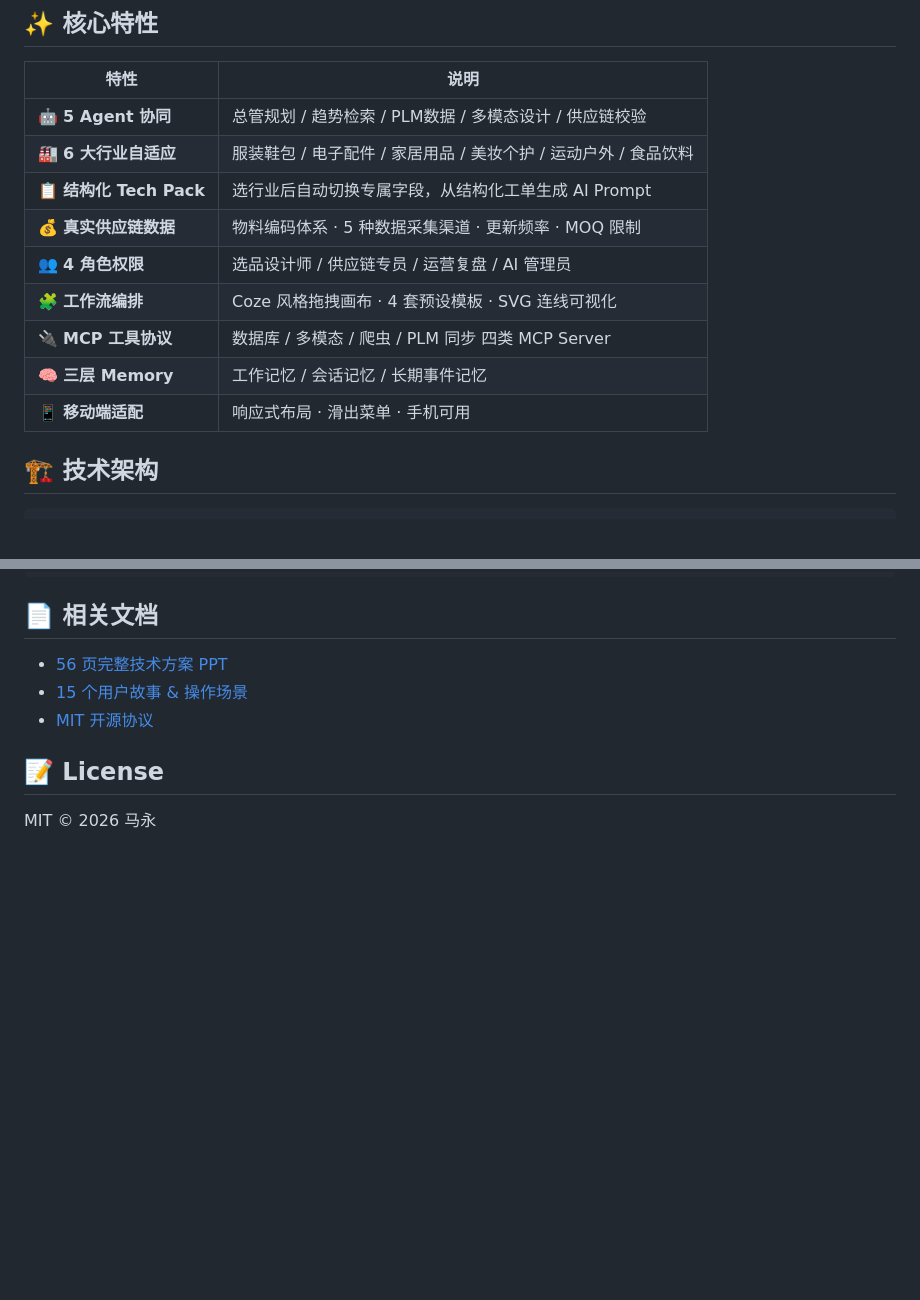
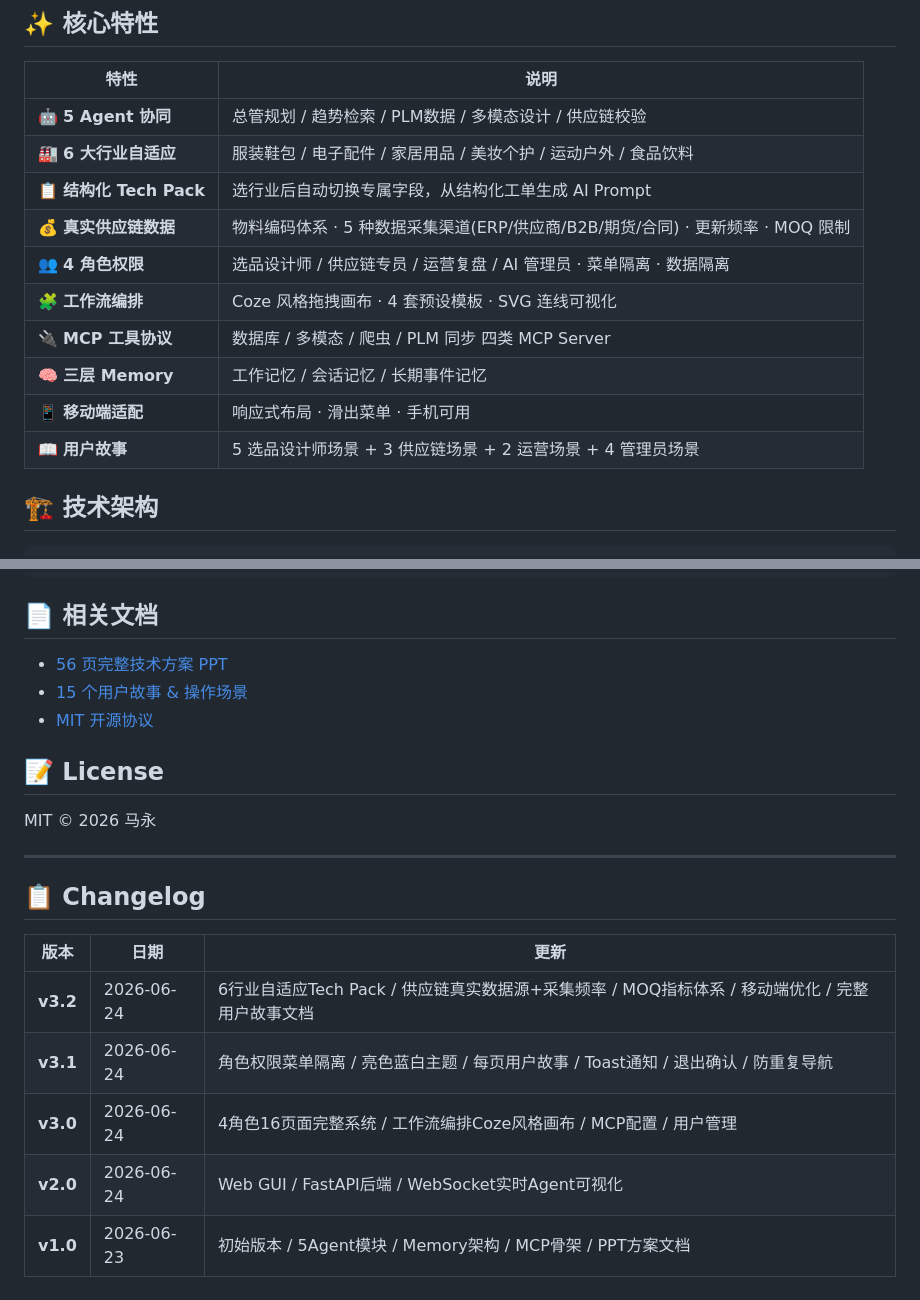
Before and after one commit to yongmababa-pixel/plm-ai-agent, a Markdown page: README.md, 2 parts joined by grey strips. Drawn GitHub-style; blank space fills up the shorter version.

```diff
--- a/README.md
+++ b/README.md
@@ -17,12 +17,13 @@
 | 🤖 **5 Agent 协同** | 总管规划 / 趋势检索 / PLM数据 / 多模态设计 / 供应链校验 |
 | 🏭 **6 大行业自适应** | 服装鞋包 / 电子配件 / 家居用品 / 美妆个护 / 运动户外 / 食品饮料 |
 | 📋 **结构化 Tech Pack** | 选行业后自动切换专属字段，从结构化工单生成 AI Prompt |
-| 💰 **真实供应链数据** | 物料编码体系 · 5 种数据采集渠道 · 更新频率 · MOQ 限制 |
-| 👥 **4 角色权限** | 选品设计师 / 供应链专员 / 运营复盘 / AI 管理员 |
+| 💰 **真实供应链数据** | 物料编码体系 · 5 种数据采集渠道(ERP/供应商/B2B/期货/合同) · 更新频率 · MOQ 限制 |
+| 👥 **4 角色权限** | 选品设计师 / 供应链专员 / 运营复盘 / AI 管理员 · 菜单隔离 · 数据隔离 |
 | 🧩 **工作流编排** | Coze 风格拖拽画布 · 4 套预设模板 · SVG 连线可视化 |
 | 🔌 **MCP 工具协议** | 数据库 / 多模态 / 爬虫 / PLM 同步 四类 MCP Server |
 | 🧠 **三层 Memory** | 工作记忆 / 会话记忆 / 长期事件记忆 |
 | 📱 **移动端适配** | 响应式布局 · 滑出菜单 · 手机可用 |
+| 📖 **用户故事** | 5 选品设计师场景 + 3 供应链场景 + 2 运营场景 + 4 管理员场景
 
 ## 🏗️ 技术架构
 
@@ -106,3 +107,15 @@ plm-ai-agent/
 ## 📝 License
 
 MIT © 2026 马永
+
+---
+
+## 📋 Changelog
+
+| 版本 | 日期 | 更新 |
+|------|------|------|
+| **v3.2** | 2026-06-24 | 6行业自适应Tech Pack / 供应链真实数据源+采集频率 / MOQ指标体系 / 移动端优化 / 完整用户故事文档 |
+| **v3.1** | 2026-06-24 | 角色权限菜单隔离 / 亮色蓝白主题 / 每页用户故事 / Toast通知 / 退出确认 / 防重复导航 |
+| **v3.0** | 2026-06-24 | 4角色16页面完整系统 / 工作流编排Coze风格画布 / MCP配置 / 用户管理 |
+| **v2.0** | 2026-06-24 | Web GUI / FastAPI后端 / WebSocket实时Agent可视化 |
+| **v1.0** | 2026-06-23 | 初始版本 / 5Agent模块 / Memory架构 / MCP骨架 / PPT方案文档
```
Also changed, not shown: docs/USER_STORIES.md (+137 -146 lines).
